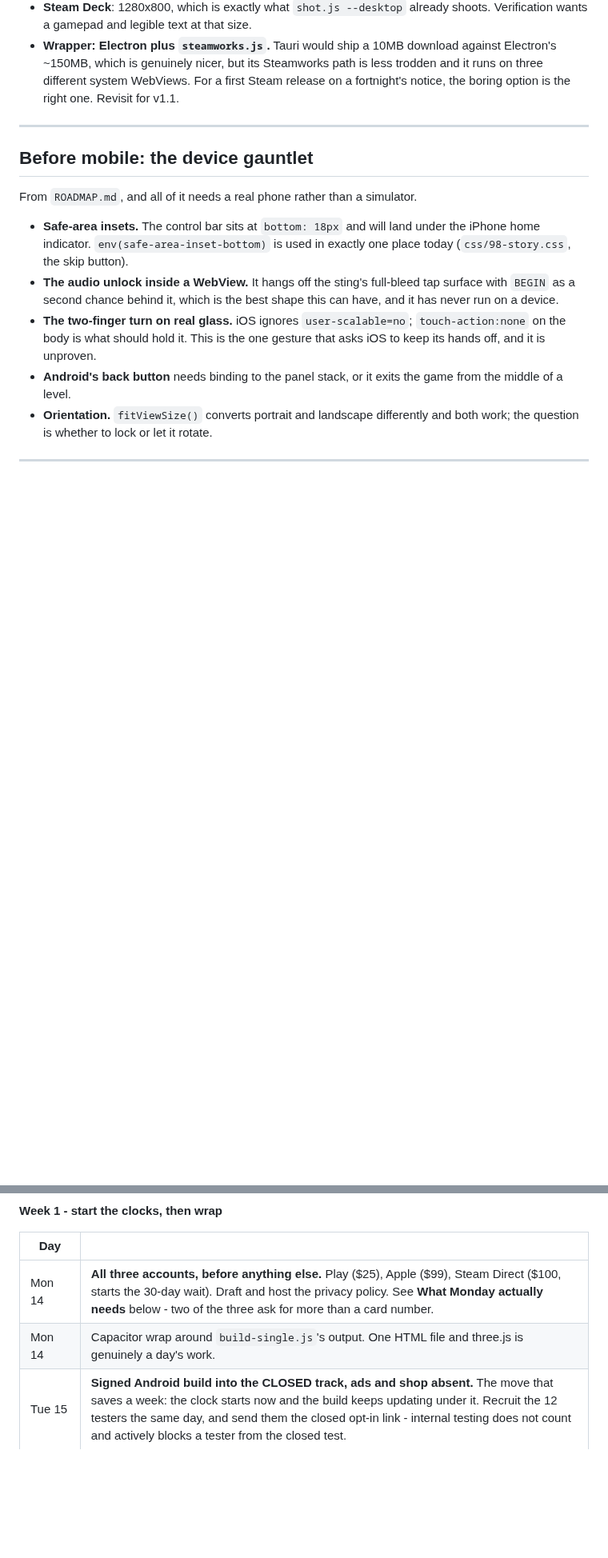
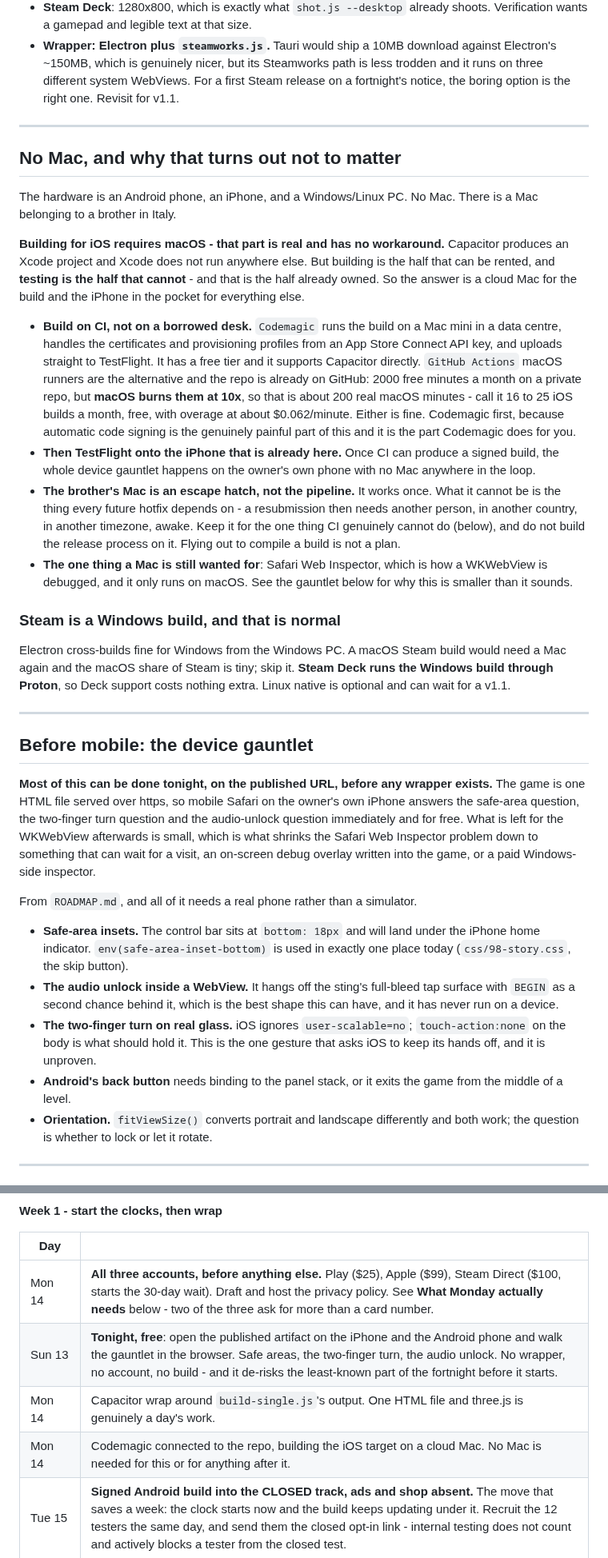
Before and after one commit to NadavRutmanMoshe/orthogonal, a Markdown page: docs/SHIPPING.md, 2 parts joined by grey strips. Shown at 80% size. GitHub-like rendering; blank space fills up the shorter version.

Commit message:
Ship plan: no Mac, and why it does not matter
The hardware is an Android phone, an iPhone and a Windows/Linux PC. iOS
builds need macOS and there is no way round that - but BUILDING is the half
that can be rented and TESTING is the half that cannot, and the half that
cannot is already owned. So: Codemagic (free tier, Capacitor support, and it
does the code signing, which is the genuinely painful part) builds on a cloud
Mac and uploads to TestFlight, and the gauntlet then runs on the owner's own
iPhone with no Mac in the loop. GitHub Actions is the alternative and the
repo is already there, but macOS burns the free minutes at 10x - 2000 becomes
about 200 real macOS minutes.

The brother's Mac is an escape hatch and not the pipeline: it works once, and
what it cannot be is the thing every future hotfix depends on, in another
country and timezone. It is kept for the one thing CI cannot do, which is
Safari Web Inspector.

And that problem is smaller than it looks, which is the useful part: the game
is one HTML file on an https URL, so mobile Safari on the iPhone already in
the owner's pocket answers the safe-area, two-finger-turn and audio-unlock
questions tonight, free, before any wrapper or account exists. That is the
least-known part of the fortnight and it can be de-risked before day one.

Steam ships as a Windows build from the Windows PC. Steam Deck runs it
through Proton, so Deck costs nothing extra; a macOS Steam build would need
a Mac again for a tiny share and is dropped.

Co-Authored-By: Claude Opus 5 <noreply@anthropic.com>
Claude-Session: https://claude.ai/code/session_01VbaufdLjAxNeeZq2SGh2UK

```diff
--- a/docs/SHIPPING.md
+++ b/docs/SHIPPING.md
@@ -268,7 +268,58 @@ knowing it is that cheap; not worth doing before anyone has played it.
 
 ---
 
+## No Mac, and why that turns out not to matter
+
+The hardware is an Android phone, an iPhone, and a Windows/Linux PC. No Mac.
+There is a Mac belonging to a brother in Italy.
+
+**Building for iOS requires macOS - that part is real and has no workaround.**
+Capacitor produces an Xcode project and Xcode does not run anywhere else.
+But building is the half that can be rented, and **testing is the half that
+cannot** - and that is the half already owned. So the answer is a cloud Mac
+for the build and the iPhone in the pocket for everything else.
+
+- **Build on CI, not on a borrowed desk.** `Codemagic` runs the build on a
+  Mac mini in a data centre, handles the certificates and provisioning
+  profiles from an App Store Connect API key, and uploads straight to
+  TestFlight. It has a free tier and it supports Capacitor directly.
+  `GitHub Actions` macOS runners are the alternative and the repo is already
+  on GitHub: 2000 free minutes a month on a private repo, but **macOS burns
+  them at 10x**, so that is about 200 real macOS minutes - call it 16 to 25
+  iOS builds a month, free, with overage at about \$0.062/minute. Either is
+  fine. Codemagic first, because automatic code signing is the genuinely
+  painful part of this and it is the part Codemagic does for you.
+- **Then TestFlight onto the iPhone that is already here.** Once CI can
+  produce a signed build, the whole device gauntlet happens on the owner's own
+  phone with no Mac anywhere in the loop.
+- **The brother's Mac is an escape hatch, not the pipeline.** It works once.
+  What it cannot be is the thing every future hotfix depends on - a
+  resubmission then needs another person, in another country, in another
+  timezone, awake. Keep it for the one thing CI genuinely cannot do (below),
+  and do not build the release process on it. Flying out to compile a build
+  is not a plan.
+- **The one thing a Mac is still wanted for**: Safari Web Inspector, which is
+  how a WKWebView is debugged, and it only runs on macOS. See the gauntlet
+  below for why this is smaller than it sounds.
+
+### Steam is a Windows build, and that is normal
+
+Electron cross-builds fine for Windows from the Windows PC. A macOS Steam
+build would need a Mac again and the macOS share of Steam is tiny; skip it.
+**Steam Deck runs the Windows build through Proton**, so Deck support costs
+nothing extra. Linux native is optional and can wait for a v1.1.
+
+---
+
 ## Before mobile: the device gauntlet
+
+**Most of this can be done tonight, on the published URL, before any wrapper
+exists.** The game is one HTML file served over https, so mobile Safari on
+the owner's own iPhone answers the safe-area question, the two-finger turn
+question and the audio-unlock question immediately and for free. What is left
+for the WKWebView afterwards is small, which is what shrinks the Safari Web
+Inspector problem down to something that can wait for a visit, an on-screen
+debug overlay written into the game, or a paid Windows-side inspector.
 
 From `ROADMAP.md`, and all of it needs a real phone rather than a simulator.
 
@@ -346,7 +397,9 @@ deferred to the platform that cannot use it early anyway.
 | Day | |
 |---|---|
 | Mon 14 | **All three accounts, before anything else.** Play ($25), Apple ($99), Steam Direct ($100, starts the 30-day wait). Draft and host the privacy policy. See **What Monday actually needs** below - two of the three ask for more than a card number. |
+| Sun 13 | **Tonight, free**: open the published artifact on the iPhone and the Android phone and walk the gauntlet in the browser. Safe areas, the two-finger turn, the audio unlock. No wrapper, no account, no build - and it de-risks the least-known part of the fortnight before it starts. |
 | Mon 14 | Capacitor wrap around `build-single.js`'s output. One HTML file and three.js is genuinely a day's work. |
+| Mon 14 | Codemagic connected to the repo, building the iOS target on a cloud Mac. No Mac is needed for this or for anything after it. |
 | Tue 15 | **Signed Android build into the CLOSED track, ads and shop absent.** The move that saves a week: the clock starts now and the build keeps updating under it. Recruit the 12 testers the same day, and send them the closed opt-in link - internal testing does not count and actively blocks a tester from the closed test. |
 | Tue 15 - Thu 17 | The device gauntlet: safe areas, audio unlock, the two-finger turn, the back button. Needs a phone in hand. |
 | Thu 17 | `adChild()`. One predicate; the intro card does not change. An hour. |
```
